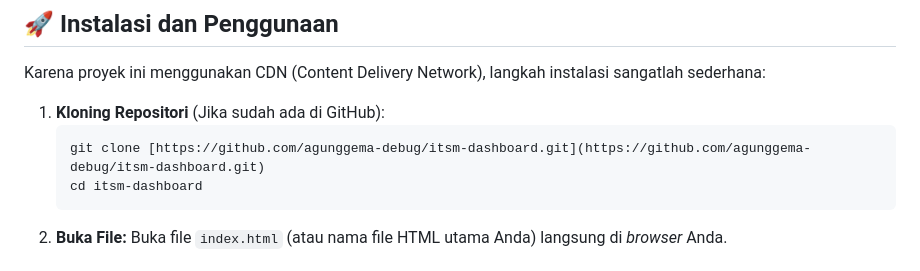
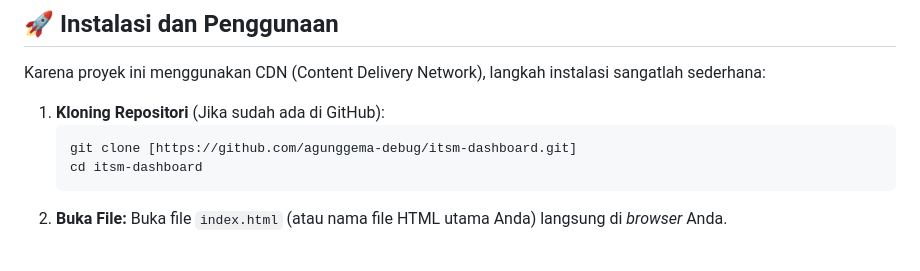
Before and after one commit to agunggema-debug/itsm-dashboard, a Markdown page: README.md, the part around the change. GitHub-like rendering.

Commit message:
Fix markdown link formatting in README

````diff
--- a/README.md
+++ b/README.md
@@ -34,7 +34,7 @@ Karena proyek ini menggunakan CDN (Content Delivery Network), langkah instalasi
 
 1.  **Kloning Repositori** (Jika sudah ada di GitHub):
     ```bash
-    git clone [https://github.com/agunggema-debug/itsm-dashboard.git](https://github.com/agunggema-debug/itsm-dashboard.git)
+    git clone [https://github.com/agunggema-debug/itsm-dashboard.git]
     cd itsm-dashboard
     ```
 2.  **Buka File:** Buka file `index.html` (atau nama file HTML utama Anda) langsung di *browser* Anda.
````
